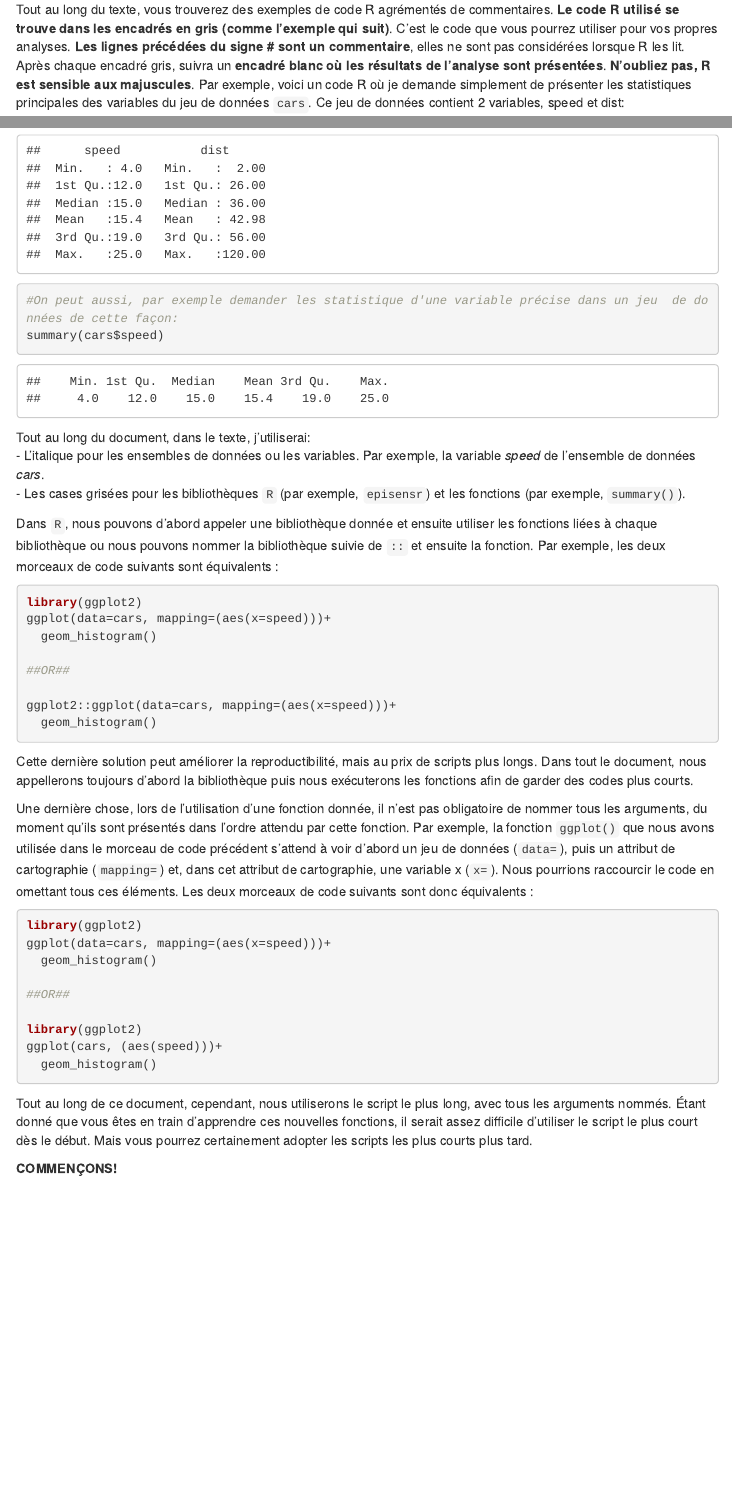
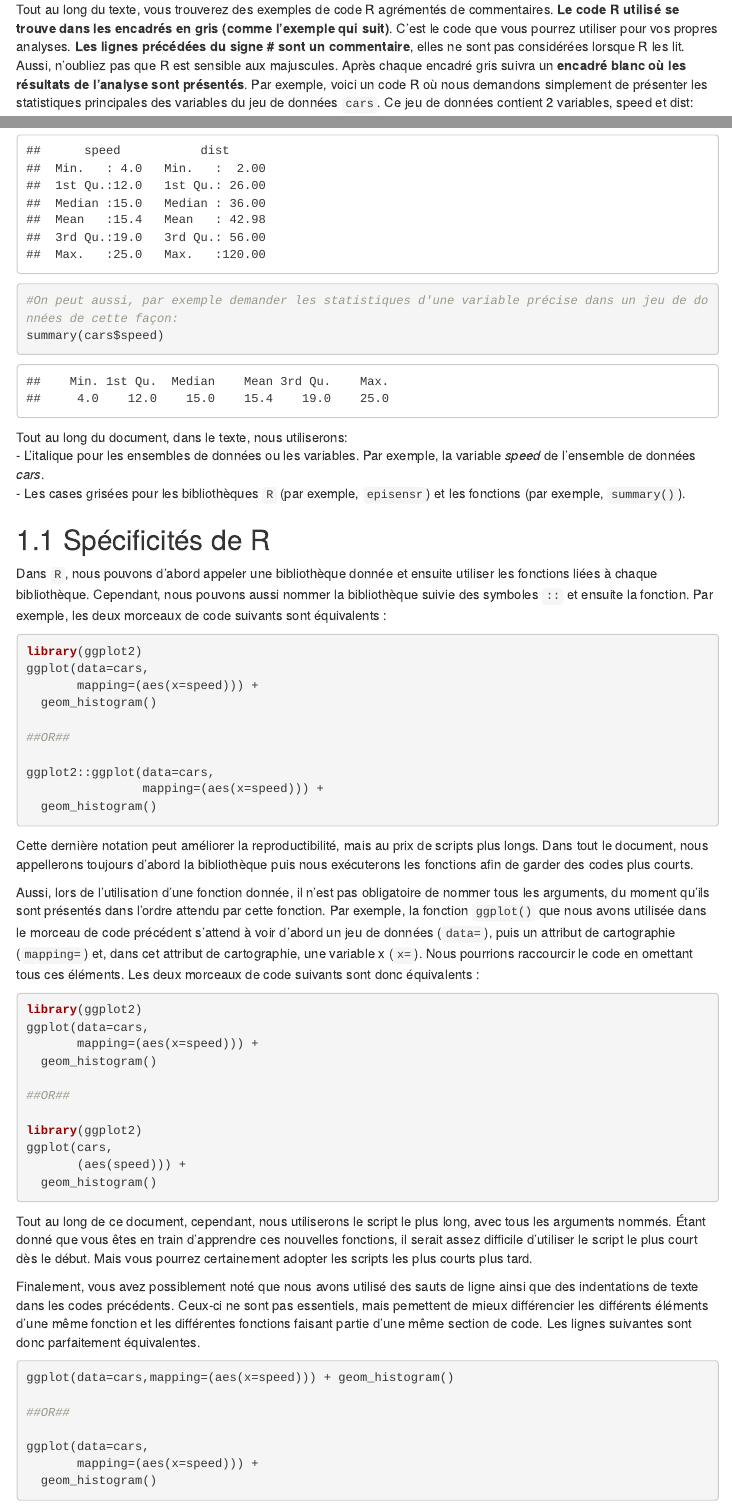
Before and after one commit to dufours/LaboR-epi2, an R Markdown document (index.Rmd): the page in a window 1100 px wide, from 1040 px down, and a second part further down, joined at a grey line. Rendered offline with R 4.5, knitr and Pandoc, with nearby package versions; menus at the side of the page are left out.

Commit message:
Correction index

````diff
--- a/index.Rmd
+++ b/index.Rmd
@@ -45,49 +45,69 @@ Dans ce document, nous couvrirons quelques **généralités sur la gestion de pr
   **-  Analyse de survie;  **
   **-  Modèles mixtes pour données structurées (les fameux modèles avec intercepts et/ou pentes aléatoires). **
 
-Tout au long du texte, vous trouverez des exemples de code R agrémentés de commentaires. **Le code R utilisé se trouve dans les encadrés en gris (comme l'exemple qui suit)**. C'est le code que vous pourrez utiliser pour vos propres analyses. **Les lignes précédées du signe # sont un commentaire**, elles ne sont pas considérées lorsque R les lit. Après chaque encadré gris, suivra un **encadré blanc où les résultats de l'analyse sont présentées**. **N'oubliez pas, R est sensible aux majuscules**. Par exemple, voici un code R où je demande simplement de présenter les statistiques principales des variables du jeu de données `cars`. Ce jeu de données contient 2 variables, speed et dist:
+Tout au long du texte, vous trouverez des exemples de code R agrémentés de commentaires. **Le code R utilisé se trouve dans les encadrés en gris (comme l'exemple qui suit)**. C'est le code que vous pourrez utiliser pour vos propres analyses. **Les lignes précédées du signe # sont un commentaire**, elles ne sont pas considérées lorsque R les lit. Aussi, n'oubliez pas que R est sensible aux majuscules. Après chaque encadré gris suivra un **encadré blanc où les résultats de l'analyse sont présentés**. Par exemple, voici un code R où nous demandons simplement de présenter les statistiques principales des variables du jeu de données `cars`. Ce jeu de données contient 2 variables, speed et dist:
 
 ```{r cars}
 #Ceci est un commentaire. R ignorera cette ligne
 #La fonction summary() produit les principales statistiques pour un jeu de données
 summary(cars)
-#On peut aussi, par exemple demander les statistique d'une variable précise dans un jeu  de données de cette façon:
+#On peut aussi, par exemple demander les statistiques d'une variable précise dans un jeu de données de cette façon:
 summary(cars$speed)
 ```
 
-Tout au long du document, dans le texte, j'utiliserai:
+Tout au long du document, dans le texte, nous utiliserons:
 - L'italique pour les ensembles de données ou les variables. Par exemple, la variable *speed* de l'ensemble de données *cars*.
 - Les cases grisées pour les bibliothèques `R` (par exemple, `episensr`) et les fonctions (par exemple, `summary()`).
 
-Dans `R`, nous pouvons d'abord appeler une bibliothèque donnée et ensuite utiliser les fonctions liées à chaque bibliothèque ou nous pouvons nommer la bibliothèque suivie de `::` et ensuite la fonction. Par exemple, les deux morceaux de code suivants sont équivalents :
+## Spécificités de R
+
+Dans `R`, nous pouvons d'abord appeler une bibliothèque donnée et ensuite utiliser les fonctions liées à chaque bibliothèque. Cependant, nous pouvons aussi nommer la bibliothèque suivie des symboles `::` et ensuite la fonction. Par exemple, les deux morceaux de code suivants sont équivalents :
 
 ```{r, eval=FALSE}
 library(ggplot2)
-ggplot(data=cars, mapping=(aes(x=speed)))+
+ggplot(data=cars,
+       mapping=(aes(x=speed))) +
   geom_histogram()
 
 ##OR##
 
-ggplot2::ggplot(data=cars, mapping=(aes(x=speed)))+
+ggplot2::ggplot(data=cars,
+                mapping=(aes(x=speed))) +
   geom_histogram()
 ```
 
-Cette dernière solution peut améliorer la reproductibilité, mais au prix de scripts plus longs. Dans tout le document, nous appellerons toujours d'abord la bibliothèque puis nous exécuterons les fonctions afin de garder des codes plus courts.
+Cette dernière notation peut améliorer la reproductibilité, mais au prix de scripts plus longs. Dans tout le document, nous appellerons toujours d'abord la bibliothèque puis nous exécuterons les fonctions afin de garder des codes plus courts.
 
-Une dernière chose, lors de l'utilisation d'une fonction donnée, il n'est pas obligatoire de nommer tous les arguments, du moment qu'ils sont présentés dans l'ordre attendu par cette fonction. Par exemple, la fonction `ggplot()` que nous avons utilisée dans le morceau de code précédent s'attend à voir d'abord un jeu de données (`data=`), puis un attribut de cartographie (`mapping=`) et, dans cet attribut de cartographie, une variable x (`x=`). Nous pourrions raccourcir le code en omettant tous ces éléments. Les deux morceaux de code suivants sont donc équivalents :
+Aussi, lors de l'utilisation d'une fonction donnée, il n'est pas obligatoire de nommer tous les arguments, du moment qu'ils sont présentés dans l'ordre attendu par cette fonction. Par exemple, la fonction `ggplot()` que nous avons utilisée dans le morceau de code précédent s'attend à voir d'abord un jeu de données (`data=`), puis un attribut de cartographie (`mapping=`) et, dans cet attribut de cartographie, une variable x (`x=`). Nous pourrions raccourcir le code en omettant tous ces éléments. Les deux morceaux de code suivants sont donc équivalents :
 
 ```{r, eval=FALSE}
 library(ggplot2)
-ggplot(data=cars, mapping=(aes(x=speed)))+
+ggplot(data=cars,
+       mapping=(aes(x=speed))) +
   geom_histogram()
 
 ##OR##
 
 library(ggplot2)
-ggplot(cars, (aes(speed)))+
+ggplot(cars,
+       (aes(speed))) +
   geom_histogram()
 ```
 
 Tout au long de ce document, cependant, nous utiliserons le script le plus long, avec tous les arguments nommés. Étant donné que vous êtes en train d'apprendre ces nouvelles fonctions, il serait assez difficile d'utiliser le script le plus court dès le début. Mais vous pourrez certainement adopter les scripts les plus courts plus tard.
 
+Finalement, vous avez possiblement noté que nous avons utilisé des sauts de ligne ainsi que des indentations de texte dans les codes précédents. Ceux-ci ne sont pas essentiels, mais pemettent de mieux différencier les différents éléments d'une même fonction et les différentes fonctions faisant partie d'une même section de code. Les lignes suivantes sont donc parfaitement équivalentes.
+
+```{r, eval=FALSE}
+
+ggplot(data=cars,mapping=(aes(x=speed))) + geom_histogram()
+
+##OR##
+
+ggplot(data=cars,
+       mapping=(aes(x=speed))) +
+  geom_histogram()
+
+```
+
 **COMMENÇONS!**
````
Also changed, not shown: docs/_config.yml (deleted), index.Rmd (4 more changed lines), 93 other files.
